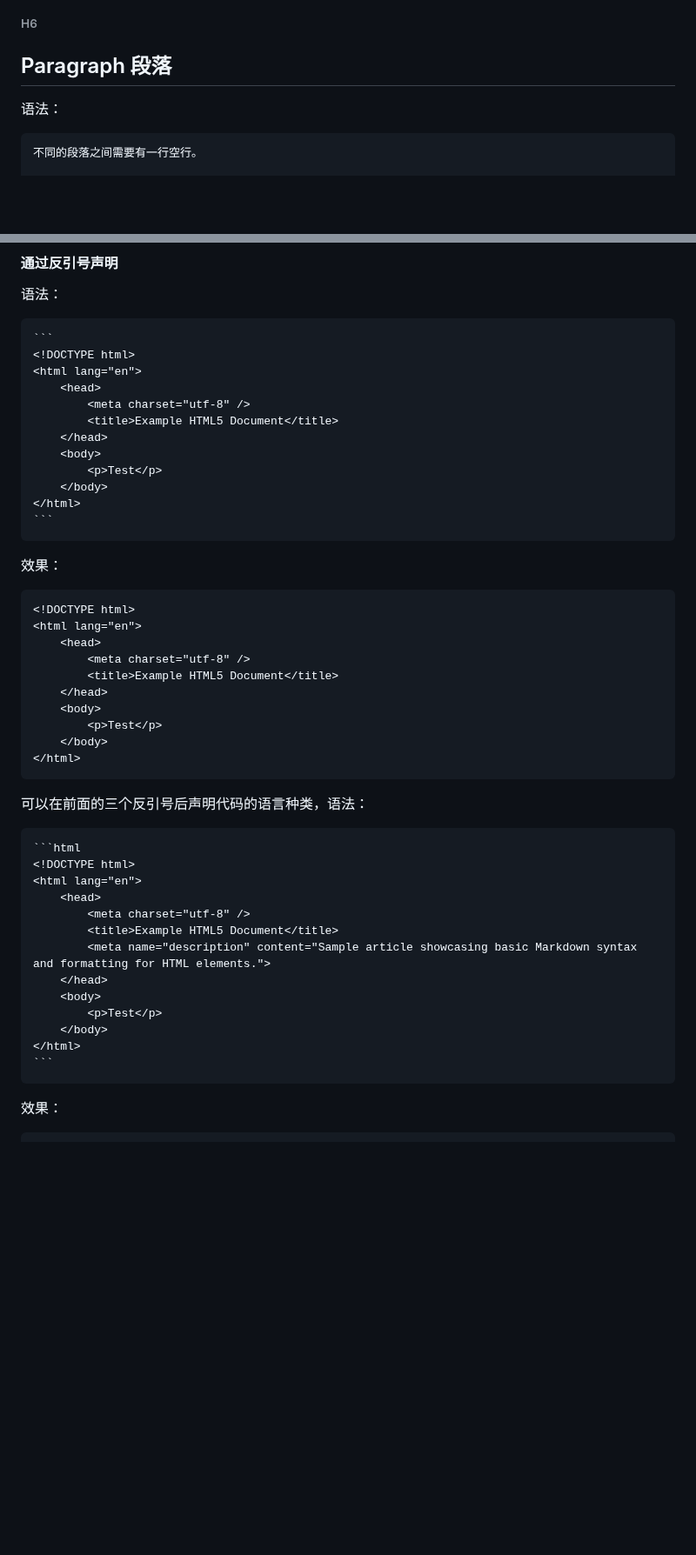
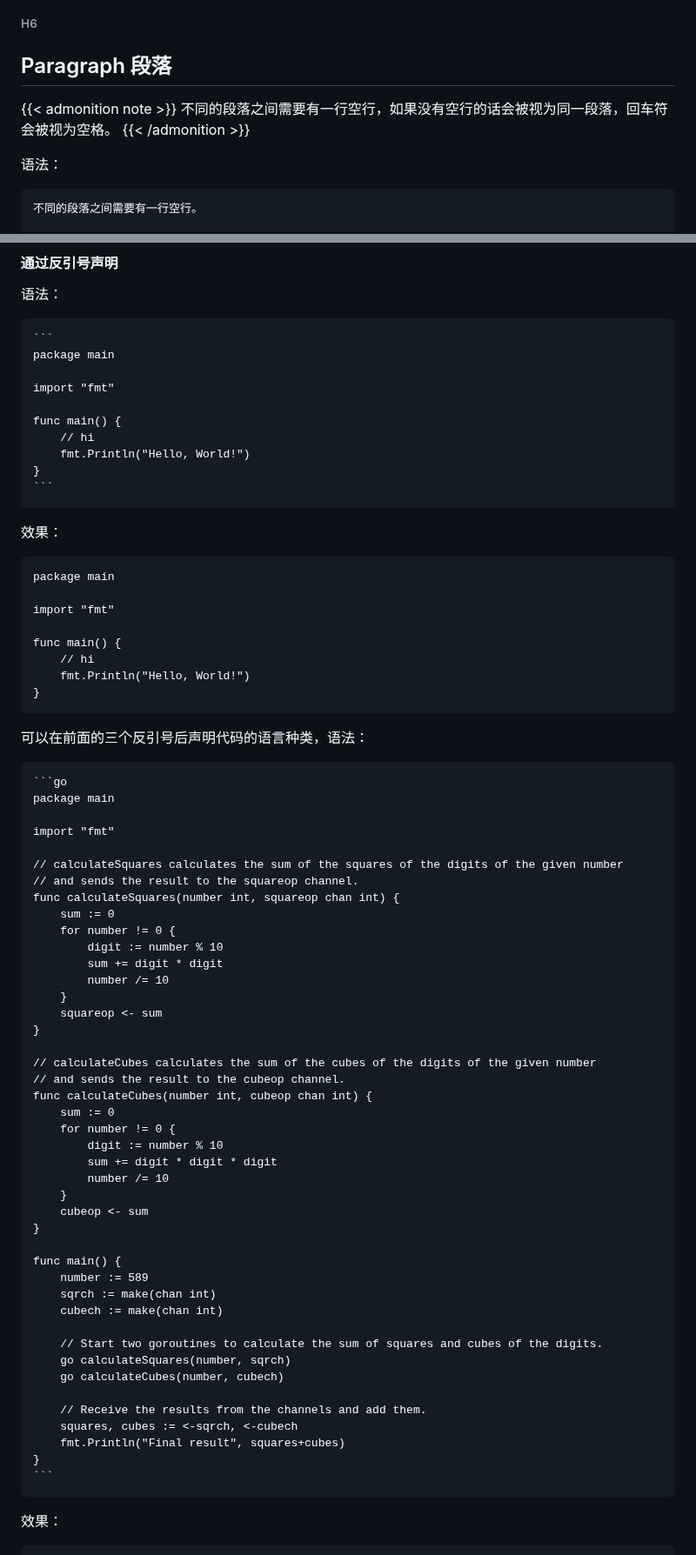
Before and after one commit to rea1shane/posts, a Markdown page: markdown-syntax/index.md, 2 parts joined by grey strips. Shown at 87% size. Rendered like a GitHub page; blank space fills up the shorter version.

Commit message:
更新 markdown syntax 中的代码为 Go 代码，并且清晰其他部分描述

````diff
--- a/markdown-syntax/index.md
+++ b/markdown-syntax/index.md
@@ -43,6 +42,10 @@ Markdown 是一种轻量级标记语言，它允许人们使用易读易写的
 
 ## Paragraph 段落
 
+{{< admonition note >}}
+不同的段落之间需要有一行空行，如果没有空行的话会被视为同一段落，回车符会被视为空格。
+{{< /admonition >}}
+
 语法：
 
 ```
@@ -150,48 +141,74 @@ Markdown 是一种轻量级标记语言，它允许人们使用易读易写的
 语法：
 
     ```
-    <!DOCTYPE html>
-    <html lang="en">
-        <head>
-            <meta charset="utf-8" />
-            <title>Example HTML5 Document</title>
-        </head>
-        <body>
-            <p>Test</p>
-        </body>
-    </html>
+	package main
+
+	import "fmt"
+
+	func main() {
+		// hi
+		fmt.Println("Hello, World!")
+	}
     ```
 
 效果：
 
 ```
-<!DOCTYPE html>
-<html lang="en">
-    <head>
-        <meta charset="utf-8" />
-        <title>Example HTML5 Document</title>
-    </head>
-    <body>
-        <p>Test</p>
-    </body>
-</html>
+package main
+
+import "fmt"
+
+func main() {
+	// hi
+	fmt.Println("Hello, World!")
+}
 ```
 
 可以在前面的三个反引号后声明代码的语言种类，语法：
 
-    ```html
-    <!DOCTYPE html>
-    <html lang="en">
-        <head>
-            <meta charset="utf-8" />
-            <title>Example HTML5 Document</title>
-            <meta name="description" content="Sample article showcasing basic Markdown syntax and formatting for HTML elements.">
-        </head>
-        <body>
-            <p>Test</p>
-        </body>
-    </html>
-    ```
+	```go
+	package main
+
+	import "fmt"
+
+	// calculateSquares calculates the sum of the squares of the digits of the given number
+	// and sends the result to the squareop channel.
+	func calculateSquares(number int, squareop chan int) {
+		sum := 0
+		for number != 0 {
+			digit := number % 10
+			sum += digit * digit
+			number /= 10
+		}
+		squareop <- sum
+	}
+
+	// calculateCubes calculates the sum of the cubes of the digits of the given number
+	// and sends the result to the cubeop channel.
+	func calculateCubes(number int, cubeop chan int) {
+		sum := 0
+		for number != 0 {
+			digit := number % 10
+			sum += digit * digit * digit
+			number /= 10
+		}
+		cubeop <- sum
+	}
+
+	func main() {
+		number := 589
+		sqrch := make(chan int)
+		cubech := make(chan int)
+
+		// Start two goroutines to calculate the sum of squares and cubes of the digits.
+		go calculateSquares(number, sqrch)
+		go calculateCubes(number, cubech)
+
+		// Receive the results from the channels and add them.
+		squares, cubes := <-sqrch, <-cubech
+		fmt.Println("Final result", squares+cubes)
+	}
+	```
 
 效果：
 
````
Also changed, not shown: other parts of markdown-syntax/index.md (+64 -51 lines).
